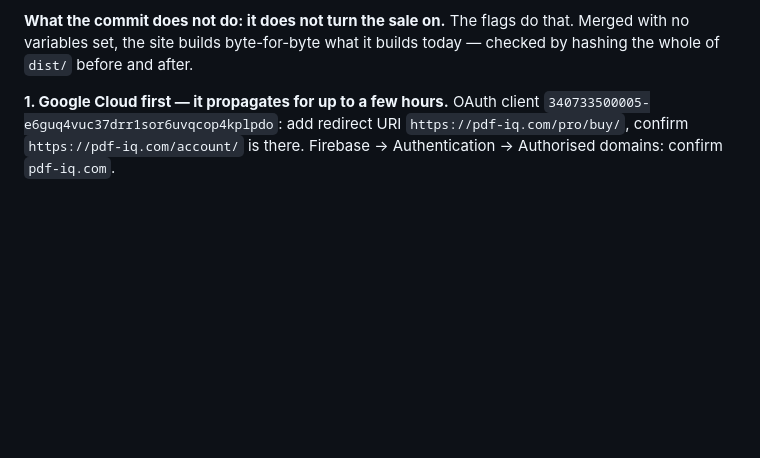
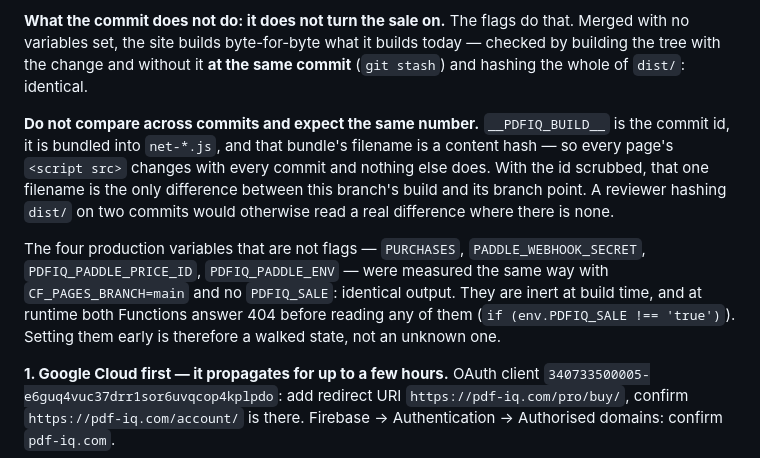
Before and after one commit to billionedges-mk/pdf-iq-web, a Markdown page: docs/sale-go-live.md, the part around the change. Drawn GitHub-style; blank space fills up the shorter version.

Commit message:
Say how the byte-for-byte claim was measured, since the obvious check gives a different number
Building with and without the change AT THE SAME COMMIT is identical. Across commits it is not and cannot be:
__PDFIQ_BUILD__ is the commit id, it is bundled into net-*.js, and that bundle's filename is a content hash,
so every page's script tag changes and nothing else does. With the id scrubbed, that one filename is the only
difference between this branch and its branch point. A reviewer hashing dist/ on two commits would otherwise
read a real difference where there is none.

The same measurement covers the four non-flag production variables with CF_PAGES_BRANCH=main and no
PDFIQ_SALE: identical output, and at runtime both Functions answer 404 before reading any of them. Setting
them early is a walked state rather than an unknown one.

Co-Authored-By: Claude Opus 5 <noreply@anthropic.com>

```diff
--- a/docs/sale-go-live.md
+++ b/docs/sale-go-live.md
@@ -75,7 +75,19 @@ change rather than writing one. What it turned up:
    working sale until someone tried to pay. Nothing else on the site would have said so.
 
 **What the commit does not do: it does not turn the sale on.** The flags do that. Merged with no variables set, the
-site builds byte-for-byte what it builds today — checked by hashing the whole of `dist/` before and after.
+site builds byte-for-byte what it builds today — checked by building the tree with the change and without it **at the
+same commit** (`git stash`) and hashing the whole of `dist/`: identical.
+
+**Do not compare across commits and expect the same number.** `__PDFIQ_BUILD__` is the commit id, it is bundled into
+`net-*.js`, and that bundle's filename is a content hash — so every page's `<script src>` changes with every commit
+and nothing else does. With the id scrubbed, that one filename is the only difference between this branch's build and
+its branch point. A reviewer hashing `dist/` on two commits would otherwise read a real difference where there is
+none.
+
+The four production variables that are not flags — `PURCHASES`, `PADDLE_WEBHOOK_SECRET`, `PDFIQ_PADDLE_PRICE_ID`,
+`PDFIQ_PADDLE_ENV` — were measured the same way with `CF_PAGES_BRANCH=main` and no `PDFIQ_SALE`: identical output.
+They are inert at build time, and at runtime both Functions answer 404 before reading any of them
+(`if (env.PDFIQ_SALE !== 'true')`). Setting them early is therefore a walked state, not an unknown one.
 
 **1. Google Cloud first — it propagates for up to a few hours.** OAuth client
 `340733500005-e6guq4vuc37drr1sor6uvqcop4kplpdo`: add redirect URI `https://pdf-iq.com/pro/buy/`, confirm
```
